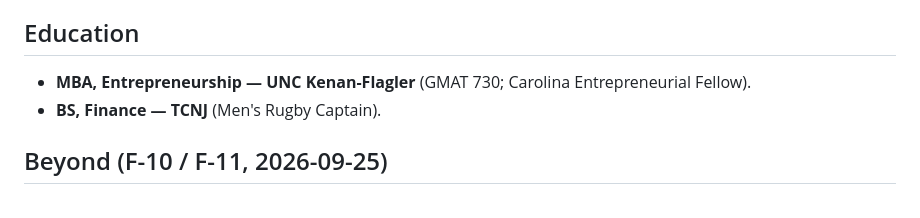
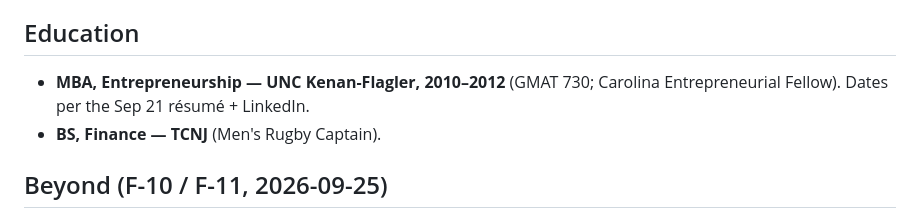
Before and after one commit to PickleBill/Brick, a Markdown page: _source/facts.md, the part around the change. Drawn GitHub-style.

Commit message:
facts: add MBA dates 2010–2012 (Sep 21 résumé + LinkedIn)
Co-Authored-By: Claude Opus 5.5 <noreply@anthropic.com>
Claude-Session: https://claude.ai/code/session_01HBP3kvVL51thR1XVfQ4Qhc

```diff
--- a/_source/facts.md
+++ b/_source/facts.md
@@ -143,7 +143,7 @@
   **GroupOrDare (2016, shipped party card game).**
 
 ## Education
-- **MBA, Entrepreneurship — UNC Kenan-Flagler** (GMAT 730; Carolina Entrepreneurial Fellow).
+- **MBA, Entrepreneurship — UNC Kenan-Flagler, 2010–2012** (GMAT 730; Carolina Entrepreneurial Fellow). Dates per the Sep 21 résumé + LinkedIn.
 - **BS, Finance — TCNJ** (Men's Rugby Captain).
 
 ## Beyond (F-10 / F-11, 2026-09-25)
```
